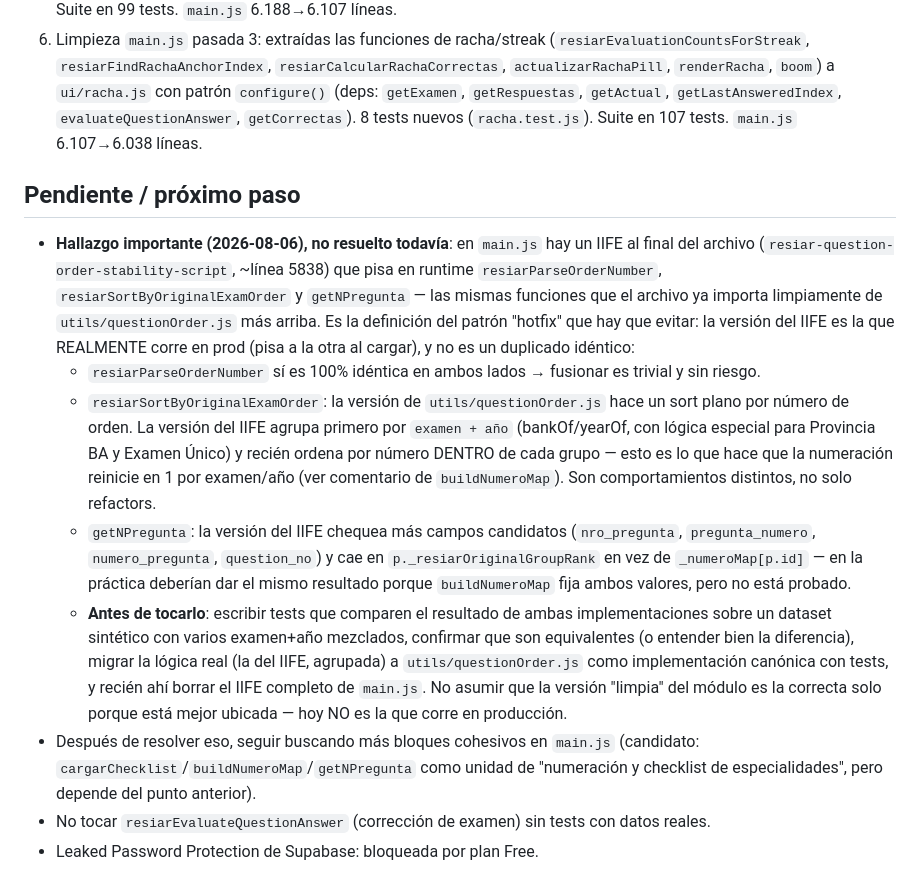
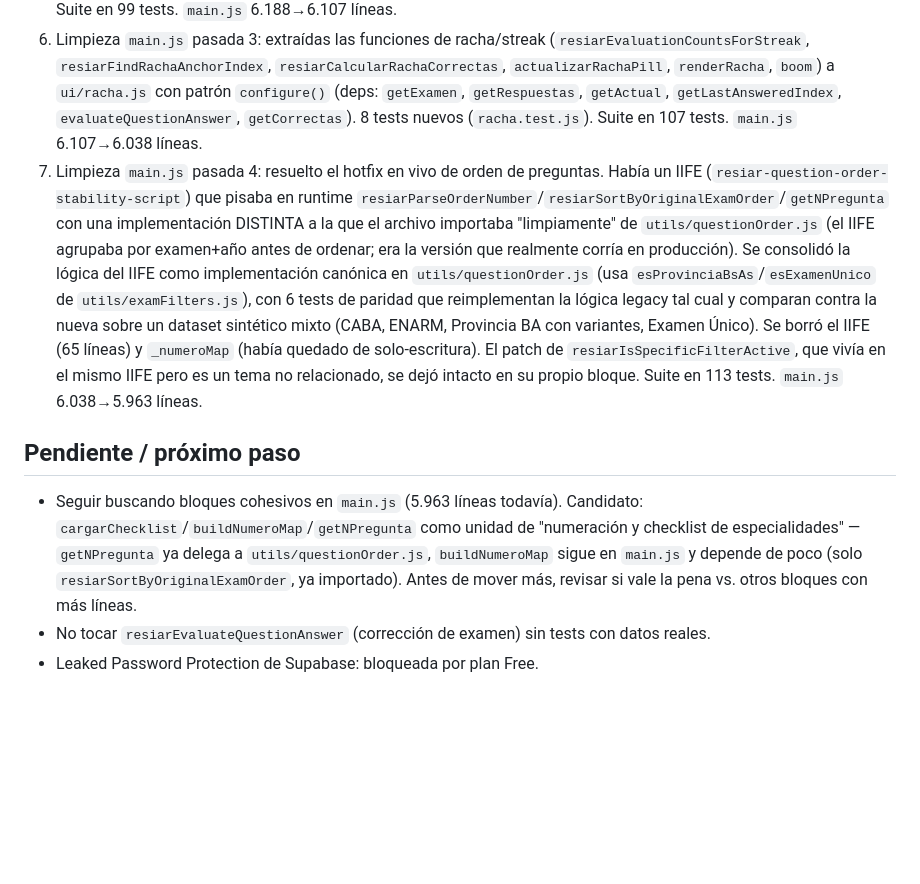
Before and after one commit to palomequeluciano-coder/resiar, a Markdown page: NEXT_SESSION.md, the part around the change. Rendered like a GitHub page; blank space fills up the shorter version.

Commit message:
docs: NEXT_SESSION.md — pasada 4 (orden de preguntas) hecha

```diff
--- a/NEXT_SESSION.md
+++ b/NEXT_SESSION.md
@@ -20,42 +20,16 @@ Cloudflare Workers (`resiarg`), auto-deploy en push a `main`. App vive en `resia
 4. Limpieza `main.js` pasada 1: borrado `ui/examNavigation.js` (144 líneas, muerto, divergido). Borrados 12 wrappers redundantes de `ui/stats.js` en `main.js`. 6.201→6.188 líneas.
 5. Limpieza `main.js` pasada 2: extraída la nav de examen (`getQuestionNavClass`, `getOptimizedNavRanges`, `renderNavDotsOptimized`, `getNavRenderKey`, `syncNavDotState`, `renderNavGridInto`) a `ui/examNav.js` con patrón `configure()`. `esRespuestaAnulada` extraída (pura) a `utils/examAnswers.js`. 13 tests nuevos (`examNav.test.js`). Suite en 99 tests. `main.js` 6.188→6.107 líneas.
 6. Limpieza `main.js` pasada 3: extraídas las funciones de racha/streak (`resiarEvaluationCountsForStreak`, `resiarFindRachaAnchorIndex`, `resiarCalcularRachaCorrectas`, `actualizarRachaPill`, `renderRacha`, `boom`) a `ui/racha.js` con patrón `configure()` (deps: `getExamen`, `getRespuestas`, `getActual`, `getLastAnsweredIndex`, `evaluateQuestionAnswer`, `getCorrectas`). 8 tests nuevos (`racha.test.js`). Suite en 107 tests. `main.js` 6.107→6.038 líneas.
+7. Limpieza `main.js` pasada 4: resuelto el hotfix en vivo de orden de preguntas. Había un IIFE (`resiar-question-order-stability-script`) que pisaba en runtime `resiarParseOrderNumber`/`resiarSortByOriginalExamOrder`/`getNPregunta` con una implementación DISTINTA a la que el archivo importaba "limpiamente" de `utils/questionOrder.js` (el IIFE agrupaba por examen+año antes de ordenar; era la versión que realmente corría en producción). Se consolidó la lógica del IIFE como implementación canónica en `utils/questionOrder.js` (usa `esProvinciaBsAs`/`esExamenUnico` de `utils/examFilters.js`), con 6 tests de paridad que reimplementan la lógica legacy tal cual y comparan contra la nueva sobre un dataset sintético mixto (CABA, ENARM, Provincia BA con variantes, Examen Único). Se borró el IIFE (65 líneas) y `_numeroMap` (había quedado de solo-escritura). El patch de `resiarIsSpecificFilterActive`, que vivía en el mismo IIFE pero es un tema no relacionado, se dejó intacto en su propio bloque. Suite en 113 tests. `main.js` 6.038→5.963 líneas.
 
 ## Pendiente / próximo paso
-- **Hallazgo importante (2026-08-06), no resuelto todavía**: en `main.js`
-  hay un IIFE al final del archivo (`resiar-question-order-stability-script`,
-  ~línea 5838) que pisa en runtime `resiarParseOrderNumber`,
-  `resiarSortByOriginalExamOrder` y `getNPregunta` — las mismas funciones
-  que el archivo ya importa limpiamente de `utils/questionOrder.js` más
-  arriba. Es la definición del patrón "hotfix" que hay que evitar: la
-  versión del IIFE es la que REALMENTE corre en prod (pisa a la otra al
-  cargar), y no es un duplicado idéntico:
-  - `resiarParseOrderNumber` sí es 100% idéntica en ambos lados → fusionar
-    es trivial y sin riesgo.
-  - `resiarSortByOriginalExamOrder`: la versión de `utils/questionOrder.js`
-    hace un sort plano por número de orden. La versión del IIFE agrupa
-    primero por `examen + año` (bankOf/yearOf, con lógica especial para
-    Provincia BA y Examen Único) y recién ordena por número DENTRO de cada
-    grupo — esto es lo que hace que la numeración reinicie en 1 por
-    examen/año (ver comentario de `buildNumeroMap`). Son comportamientos
-    distintos, no solo refactors.
-  - `getNPregunta`: la versión del IIFE chequea más campos candidatos
-    (`nro_pregunta`, `pregunta_numero`, `numero_pregunta`, `question_no`) y
-    cae en `p._resiarOriginalGroupRank` en vez de `_numeroMap[p.id]` — en
-    la práctica deberían dar el mismo resultado porque `buildNumeroMap` fija
-    ambos valores, pero no está probado.
-  - **Antes de tocarlo**: escribir tests que comparen el resultado de
-    ambas implementaciones sobre un dataset sintético con varios
-    examen+año mezclados, confirmar que son equivalentes (o entender bien
-    la diferencia), migrar la lógica real (la del IIFE, agrupada) a
-    `utils/questionOrder.js` como implementación canónica con tests, y
-    recién ahí borrar el IIFE completo de `main.js`. No asumir que la
-    versión "limpia" del módulo es la correcta solo porque está mejor
-    ubicada — hoy NO es la que corre en producción.
-- Después de resolver eso, seguir buscando más bloques cohesivos en
-  `main.js` (candidato: `cargarChecklist`/`buildNumeroMap`/`getNPregunta`
-  como unidad de "numeración y checklist de especialidades", pero
-  depende del punto anterior).
+- Seguir buscando bloques cohesivos en `main.js` (5.963 líneas todavía).
+  Candidato: `cargarChecklist`/`buildNumeroMap`/`getNPregunta` como unidad
+  de "numeración y checklist de especialidades" — `getNPregunta` ya
+  delega a `utils/questionOrder.js`, `buildNumeroMap` sigue en `main.js`
+  y depende de poco (solo `resiarSortByOriginalExamOrder`, ya
+  importado). Antes de mover más, revisar si vale la pena vs. otros
+  bloques con más líneas.
 - No tocar `resiarEvaluateQuestionAnswer` (corrección de examen) sin tests
   con datos reales.
 - Leaked Password Protection de Supabase: bloqueada por plan Free.
```
